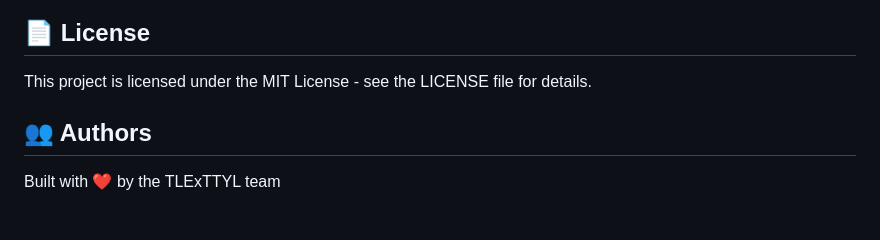
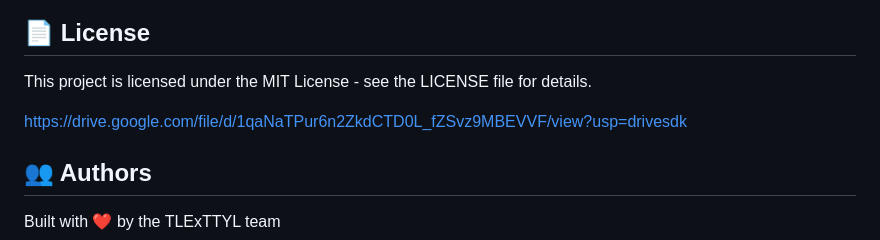
Before and after one commit to stutigoswami/MEGATHON-25, a Markdown page: README.md, the part around the change. GitHub-like rendering; blank space fills up the shorter version.

```diff
--- a/README.md
+++ b/README.md
@@ -168,6 +168,8 @@ Contributions are welcome! Please feel free to submit issues or pull requests.
 
 This project is licensed under the MIT License - see the LICENSE file for details.
 
+https://drive.google.com/file/d/1qaNaTPur6n2ZkdCTD0L_fZSvz9MBEVVF/view?usp=drivesdk
+
 ## 👥 Authors
 
 Built with ❤️ by the TLExTTYL team
```
